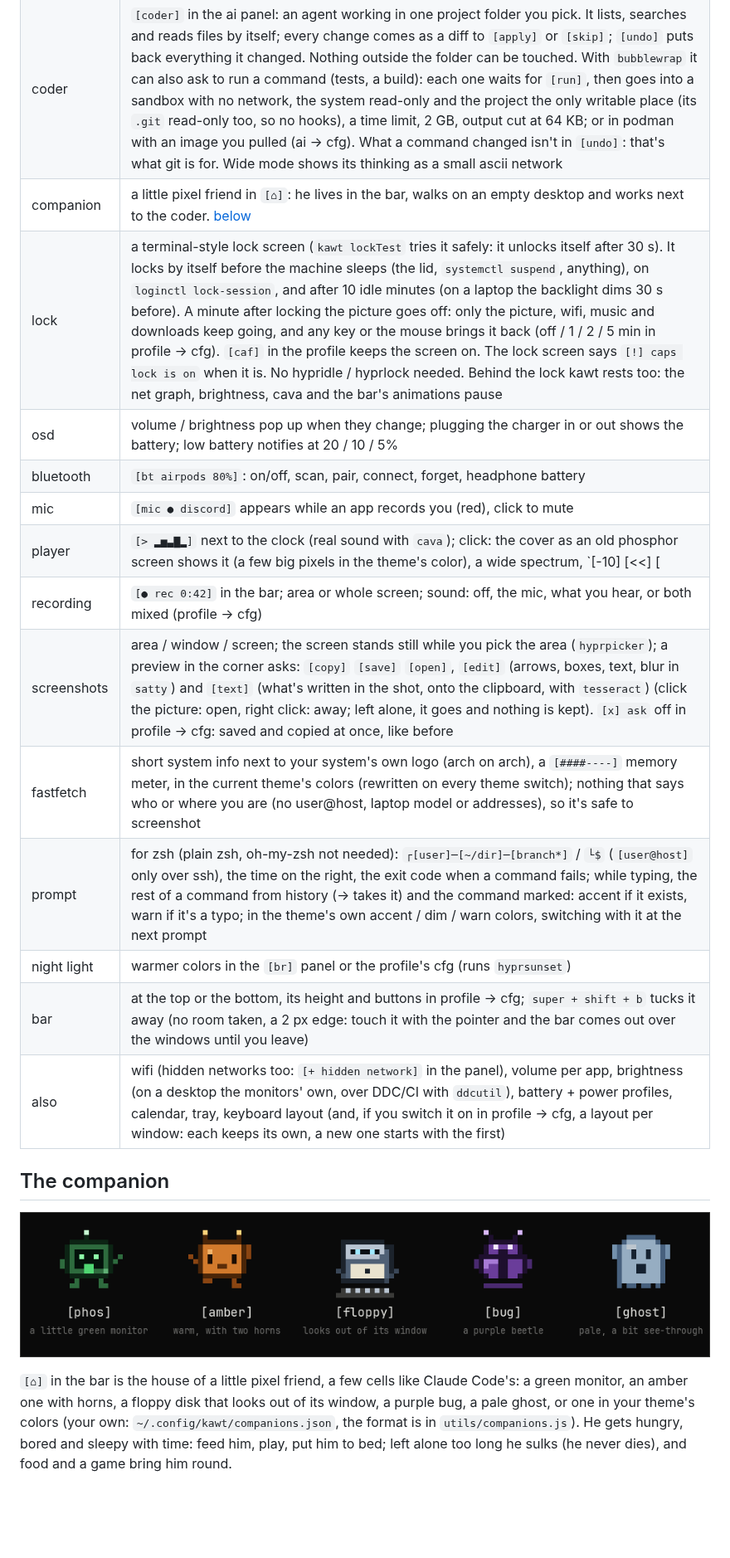
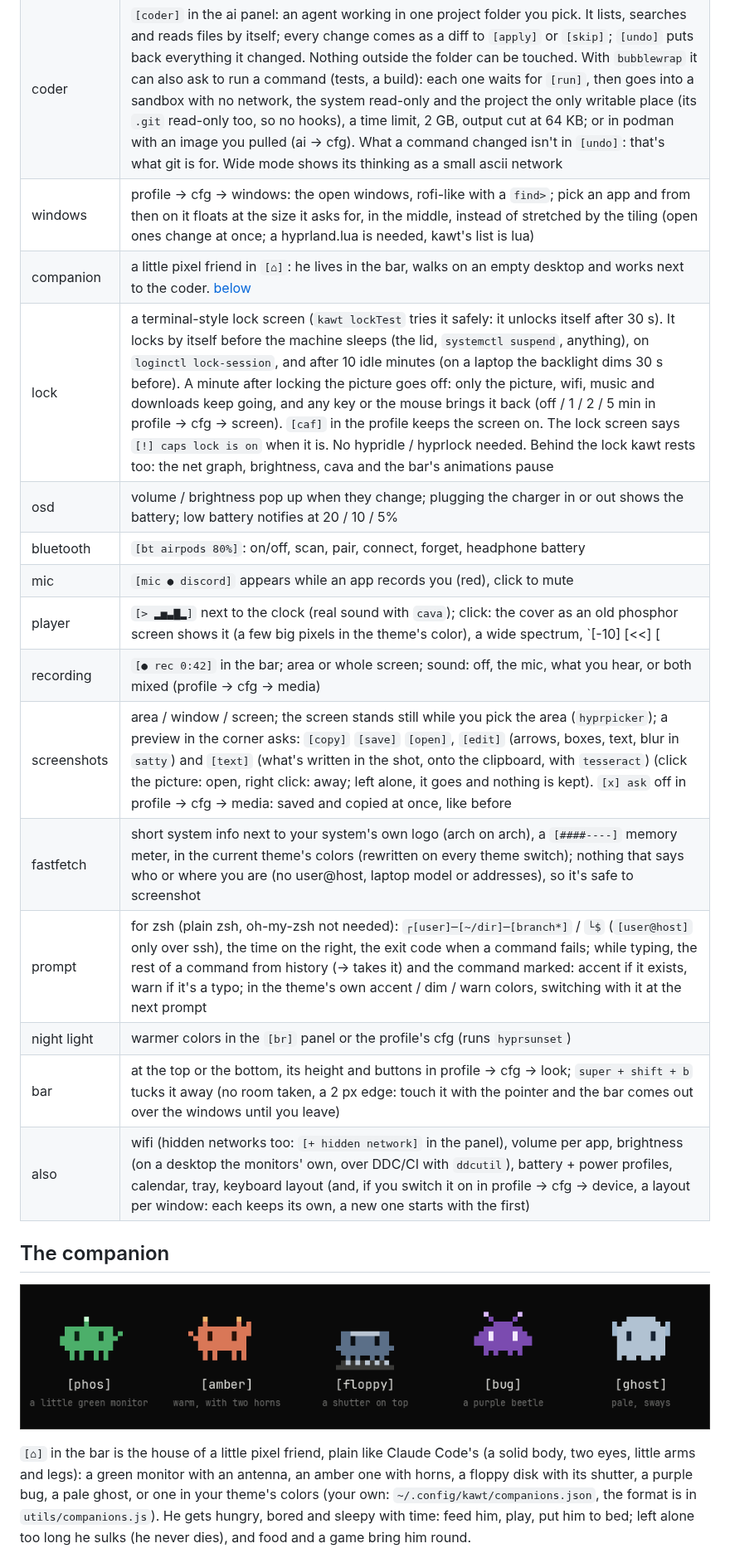
Before and after one commit to kfrttlw/kawt-shell, a Markdown page: README.md, the part around one of its changes. Shown at 83% size. GitHub-like rendering; pictures changed too: assets/companions.gif; blank space fills up the shorter version.

```diff
--- a/README.md
+++ b/README.md
@@ -77,19 +77,20 @@ and running it again is safe. More below: [what the installer does](#what-the-in
 | style | wallpapers (arrow keys to pick) + themes: `mono` `amber` `phosphor` `thinkpad` and `wallpaper` (colors taken from the wallpaper: background, borders, terminal, in calm / strong / full strength), each dark (CRT) or light (paper); your own in `~/.config/kawt/themes.json` (see [your own look](#your-own-look)). With awww installed kawt starts its daemon itself, at login with the last wallpaper: no line in hyprland's config. A new one by itself every 15 min … 3 h if you like (the next in the folder or a random one), with awww's transition picked there: `crt` (drawn in from the top, in steps, like an old screen's beam), fade, grow, random or none |
 | theme export | switching themes recolors open terminals and GTK apps (thunar) live and rewrites colors for kitty, Hyprland borders, GTK, foot, alacritty and shell scripts, and kawt's folder icons; terminal colors in three looks: `crt` (monochrome ink), `soft` (calm, in the theme's hues), `vivid` (bright) |
 | coder | `[coder]` in the ai panel: an agent working in one project folder you pick. It lists, searches and reads files by itself; every change comes as a diff to `[apply]` or `[skip]`; `[undo]` puts back everything it changed. Nothing outside the folder can be touched. With `bubblewrap` it can also ask to run a command (tests, a build): each one waits for `[run]`, then goes into a sandbox with no network, the system read-only and the project the only writable place (its `.git` read-only too, so no hooks), a time limit, 2 GB, output cut at 64 KB; or in podman with an image you pulled (ai → cfg). What a command changed isn't in `[undo]`: that's what git is for. Wide mode shows its thinking as a small ascii network |
+| windows | profile → cfg → windows: the open windows, rofi-like with a `find>`; pick an app and from then on it floats at the size it asks for, in the middle, instead of stretched by the tiling (open ones change at once; a hyprland.lua is needed, kawt's list is lua) |
 | companion | a little pixel friend in `[⌂]`: he lives in the bar, walks on an empty desktop and works next to the coder. [below](#the-companion) |
-| lock | a terminal-style lock screen (`kawt lockTest` tries it safely: it unlocks itself after 30 s). It locks by itself before the machine sleeps (the lid, `systemctl suspend`, anything), on `loginctl lock-session`, and after 10 idle minutes (on a laptop the backlight dims 30 s before). A minute after locking the picture goes off: only the picture, wifi, music and downloads keep going, and any key or the mouse brings it back (off / 1 / 2 / 5 min in profile → cfg). `[caf]` in the profile keeps the screen on. The lock screen says `[!] caps lock is on` when it is. No hypridle / hyprlock needed. Behind the lock kawt rests too: the net graph, brightness, cava and the bar's animations pause |
+| lock | a terminal-style lock screen (`kawt lockTest` tries it safely: it unlocks itself after 30 s). It locks by itself before the machine sleeps (the lid, `systemctl suspend`, anything), on `loginctl lock-session`, and after 10 idle minutes (on a laptop the backlight dims 30 s before). A minute after locking the picture goes off: only the picture, wifi, music and downloads keep going, and any key or the mouse brings it back (off / 1 / 2 / 5 min in profile → cfg → screen). `[caf]` in the profile keeps the screen on. The lock screen says `[!] caps lock is on` when it is. No hypridle / hyprlock needed. Behind the lock kawt rests too: the net graph, brightness, cava and the bar's animations pause |
 | osd | volume / brightness pop up when they change; plugging the charger in or out shows the battery; low battery notifies at 20 / 10 / 5% |
 | bluetooth | `[bt airpods 80%]`: on/off, scan, pair, connect, forget, headphone battery |
 | mic | `[mic ● discord]` appears while an app records you (red), click to mute |
 | player | `[> ▂▅▃▇▂]` next to the clock (real sound with `cava`); click: the cover as an old phosphor screen shows it (a few big pixels in the theme's color), a wide spectrum, `[-10] [<<] [||] [>>] [+10]`, a position bar to click, drag or scroll, shuffle and loop, the player's own volume, tabs when several play (spotify / firefox / mpv: the bar and the media keys follow the one picked, or the last one started) and this session's tracks (click copies "artist — title", nothing is written down). Keys inside: `space` `←→` `↑↓` `n` `p` `s` `r` `tab`. Covers that live online (spotify's) load only after `[cover load from the net]` |
-| recording | `[● rec 0:42]` in the bar; area or whole screen; sound: off, the mic, what you hear, or both mixed (profile → cfg) |
-| screenshots | area / window / screen; the screen stands still while you pick the area (`hyprpicker`); a preview in the corner asks: `[copy]` `[save]` `[open]`, `[edit]` (arrows, boxes, text, blur in `satty`) and `[text]` (what's written in the shot, onto the clipboard, with `tesseract`) (click the picture: open, right click: away; left alone, it goes and nothing is kept). `[x] ask` off in profile → cfg: saved and copied at once, like before |
+| recording | `[● rec 0:42]` in the bar; area or whole screen; sound: off, the mic, what you hear, or both mixed (profile → cfg → media) |
+| screenshots | area / window / screen; the screen stands still while you pick the area (`hyprpicker`); a preview in the corner asks: `[copy]` `[save]` `[open]`, `[edit]` (arrows, boxes, text, blur in `satty`) and `[text]` (what's written in the shot, onto the clipboard, with `tesseract`) (click the picture: open, right click: away; left alone, it goes and nothing is kept). `[x] ask` off in profile → cfg → media: saved and copied at once, like before |
 | fastfetch | short system info next to your system's own logo (arch on arch), a `[####----]` memory meter, in the current theme's colors (rewritten on every theme switch); nothing that says who or where you are (no user@host, laptop model or addresses), so it's safe to screenshot |
 | prompt | for zsh (plain zsh, oh-my-zsh not needed): `┌[user]─[~/dir]─[branch*]` / `└$` (`[user@host]` only over ssh), the time on the right, the exit code when a command fails; while typing, the rest of a command from history (→ takes it) and the command marked: accent if it exists, warn if it's a typo; in the theme's own accent / dim / warn colors, switching with it at the next prompt |
 | night light | warmer colors in the `[br]` panel or the profile's cfg (runs `hyprsunset`) |
-| bar | at the top or the bottom, its height and buttons in profile → cfg; `super + shift + b` tucks it away (no room taken, a 2 px edge: touch it with the pointer and the bar comes out over the windows until you leave) |
-| also | wifi (hidden networks too: `[+ hidden network]` in the panel), volume per app, brightness (on a desktop the monitors' own, over DDC/CI with `ddcutil`), battery + power profiles, calendar, tray, keyboard layout (and, if you switch it on in profile → cfg, a layout per window: each keeps its own, a new one starts with the first) |
+| bar | at the top or the bottom, its height and buttons in profile → cfg → look; `super + shift + b` tucks it away (no room taken, a 2 px edge: touch it with the pointer and the bar comes out over the windows until you leave) |
+| also | wifi (hidden networks too: `[+ hidden network]` in the panel), volume per app, brightness (on a desktop the monitors' own, over DDC/CI with `ddcutil`), battery + power profiles, calendar, tray, keyboard layout (and, if you switch it on in profile → cfg → device, a layout per window: each keeps its own, a new one starts with the first) |
 
 ## The companion
 
@@ -97,5 +98,5 @@ and running it again is safe. More below: [what the installer does](#what-the-in
 <img src="assets/companions.gif" alt="the five looks: phos, amber, floppy, bug, ghost" width="100%">
 </p>
 
-`[⌂]` in the bar is the house of a little pixel friend, a few cells like Claude Code's: a green monitor, an amber one with horns, a floppy disk that looks out of its window, a purple bug, a pale ghost, or one in your theme's colors (your own: `~/.config/kawt/companions.json`, the format is in `utils/companions.js`). He gets hungry, bored and sleepy with time: feed him, play, put him to bed; left alone too long he sulks (he never dies), and food and a game bring him round.
+`[⌂]` in the bar is the house of a little pixel friend, plain like Claude Code's (a solid body, two eyes, little arms and legs): a green monitor with an antenna, an amber one with horns, a floppy disk with its shutter, a purple bug, a pale ghost, or one in your theme's colors (your own: `~/.config/kawt/companions.json`, the format is in `utils/companions.js`). He gets hungry, bored and sleepy with time: feed him, play, put him to bed; left alone too long he sulks (he never dies), and food and a game bring him round.
 
```
Also changed, not shown: other parts of README.md (+7 -7 lines), assets/banner.gif, assets/companion-moves.gif, assets/house.png, assets/welcome.png.
